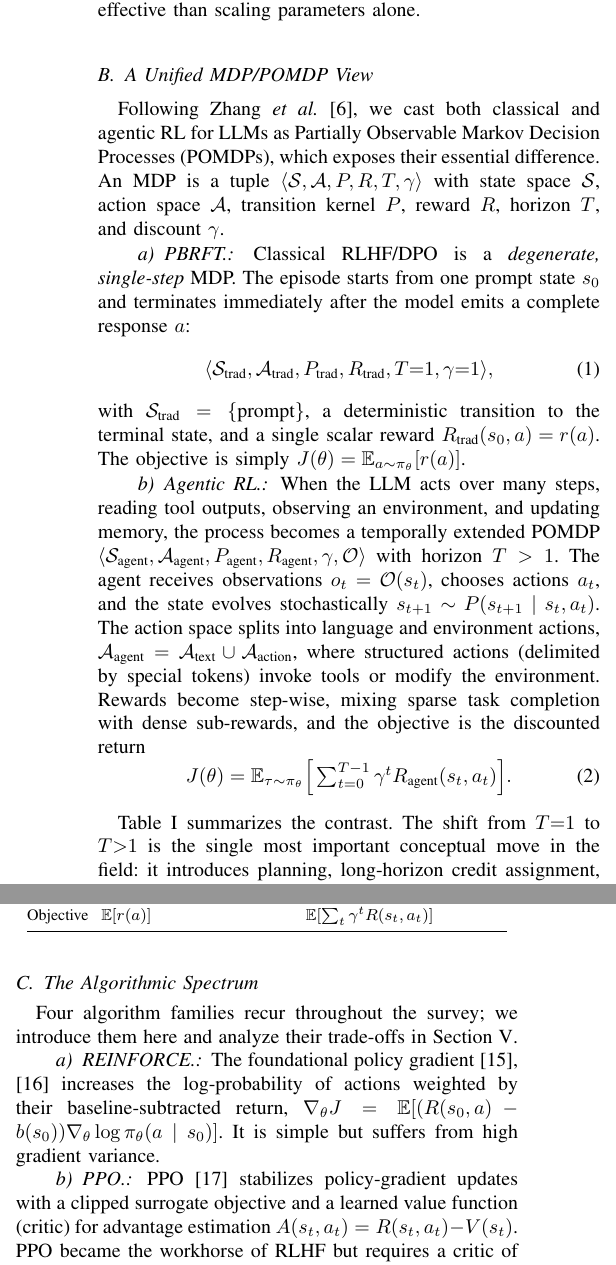
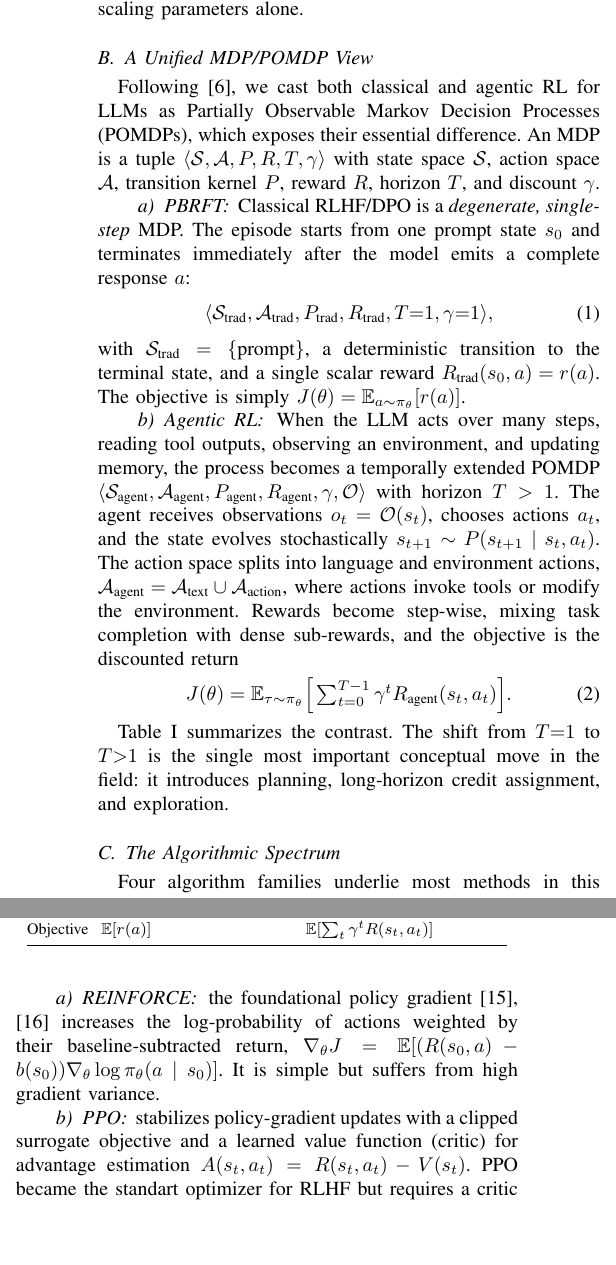
Before and after one commit to pantuza/survey-on-rl-for-llm, a LaTeX paper (00-main.tex, which reads 02-background.tex): two parts of the columns of page 2 of 8, joined at a grey line, cut so that both start at the same text, the shorter picture padded with empty space. Compiled offline with pdfLaTeX; a missing font is replaced by an installed copy or a similar font; a LaTeX package or settings file that is missing is left out.

Commit message:
Ajustes background.tex

```diff
--- a/02-background.tex
+++ b/02-background.tex
@@ -22,17 +21,18 @@ the policy close to the SFT reference~\cite{ouyang2022instructgpt,ziegler2019fin
-model aligned this way was preferred by humans over the 175B GPT-3,
-establishing that alignment via RL can be more effective than scaling
-parameters alone.
+the policy close to the SFT reference~\cite{ziegler2019finetuning,stiennon2020summarize}. Notably, a 1.3B-parameter model aligned this way was preferred by
+humans over the 175B GPT-3~\cite{ouyang2022instructgpt}, establishing
+that alignment via RL can be more effective than scaling parameters
+alone.
 
 \subsection{A Unified MDP/POMDP View}
 
-Following Zhang \textit{et~al.}~\cite{zhang2026landscape}, we cast both
+Following~\cite{zhang2026landscape}, we cast both
 classical and agentic RL for LLMs as Partially Observable Markov Decision
 Processes (POMDPs), which exposes their essential difference. An MDP is a
 tuple $\langle \mathcal{S}, \mathcal{A}, P, R, T, \gamma \rangle$ with
 state space $\mathcal{S}$, action space $\mathcal{A}$, transition kernel
 $P$, reward $R$, horizon $T$, and discount $\gamma$.
 
-\paragraph{PBRFT.} Classical RLHF/DPO is a
+\paragraph{PBRFT} Classical RLHF/DPO is a
 \emph{degenerate, single-step} MDP. The episode starts from one prompt
 state $s_0$ and terminates immediately after the model emits a complete
 response $a$:
@@ -54,9 +54,8 @@ horizon $T>1$. The agent receives observations $o_t=\mathcal{O}(s_t)$,
 chooses actions $a_t$, and the state evolves stochastically
 $s_{t+1}\sim P(s_{t+1}\mid s_t,a_t)$. The action space splits into
 language and environment actions,
-$\mathcal{A}_{\text{agent}}=\mathcal{A}_{\text{text}}\cup\mathcal{A}_{\text{action}}$, where structured actions (delimited by
-special tokens) invoke tools or modify the environment. Rewards become
-step-wise, mixing sparse task completion with dense sub-rewards, and the
+$\mathcal{A}_{\text{agent}}=\mathcal{A}_{\text{text}}\cup\mathcal{A}_{\text{action}}$, where actions invoke tools or modify the environment. Rewards become
+step-wise, mixing task completion with dense sub-rewards, and the
 objective is the discounted return
 \begin{equation}
 J(\theta)=\mathbb{E}_{\tau\sim\pi_\theta}\Big[\textstyle\sum_{t=0}^{T-1}
@@ -88,19 +87,19 @@ Objective & $\mathbb{E}[r(a)]$ & $\mathbb{E}[\sum_t \gamma^t R(s_t,a_t)]$ \\
 
 \subsection{The Algorithmic Spectrum}\label{sec:background-algos}
 
-Four algorithm families recur throughout the survey; we introduce them
-here and analyze their trade-offs in Section~\ref{sec:optimization}.
+Four algorithm families underlie most methods in this survey:
 
-\paragraph{REINFORCE.} The foundational policy
+
+\paragraph{REINFORCE} the foundational policy
 gradient~\cite{williams1992reinforce,sutton2018rl} increases the
 log-probability of actions weighted by their baseline-subtracted
 return,
 $\nabla_\theta J=\mathbb{E}[(R(s_0,a)-b(s_0))\nabla_\theta\log\pi_\theta(a\mid s_0)]$.
 It is simple but suffers from high gradient variance.
 
-\paragraph{PPO.} PPO~\cite{schulman2017ppo}
+\paragraph{PPO}
 stabilizes policy-gradient updates with a clipped surrogate objective and
 a learned value function (critic) for advantage estimation
-$A(s_t,a_t)=R(s_t,a_t)-V(s_t)$. PPO became the workhorse of RLHF but
-requires a critic of comparable size to the policy.
+$A(s_t,a_t)=R(s_t,a_t)-V(s_t)$. PPO became the standart optimizer for RLHF but
+requires a critic of comparable size to the policy~\cite{schulman2017ppo}.
 
```
Also changed, not shown: 02-background.tex (23 more changed lines).
